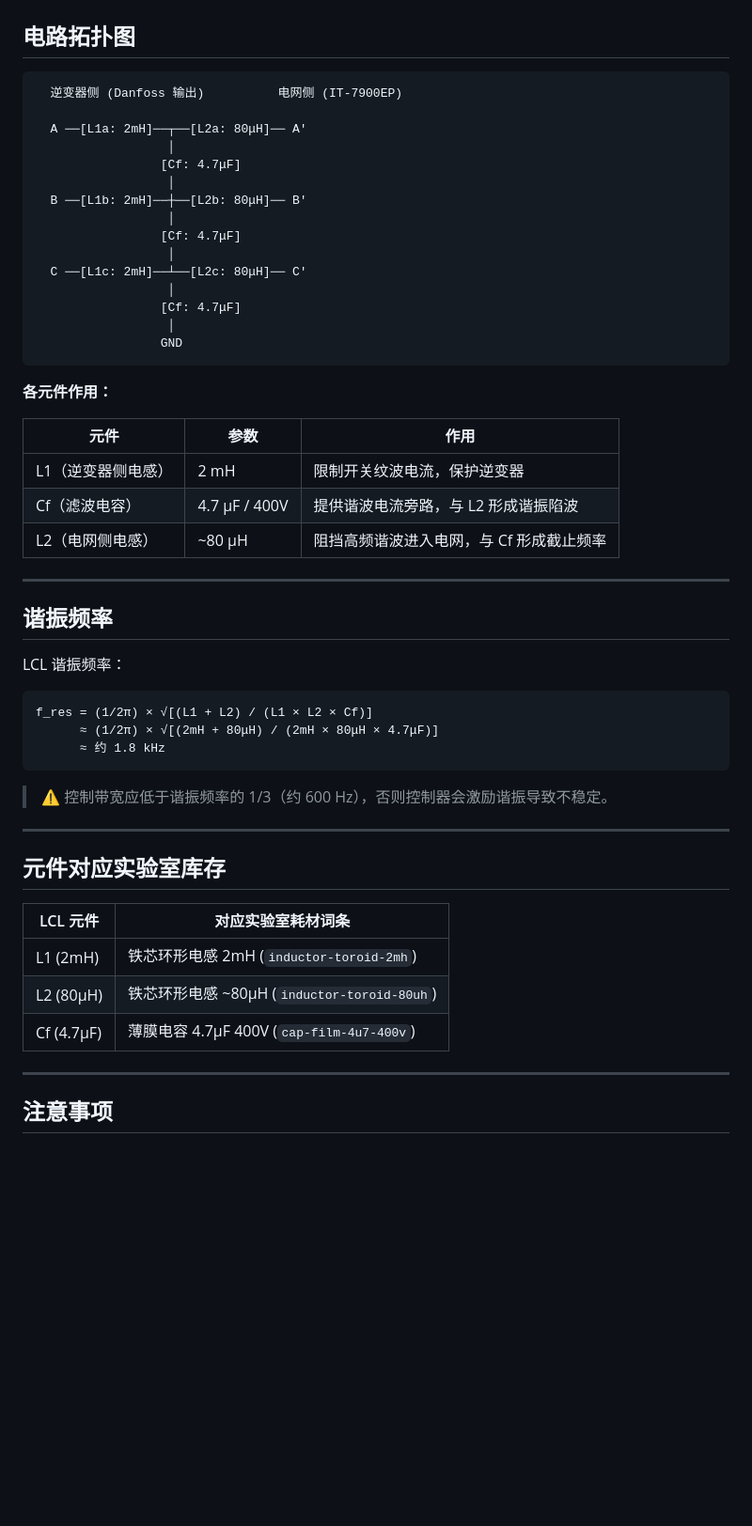
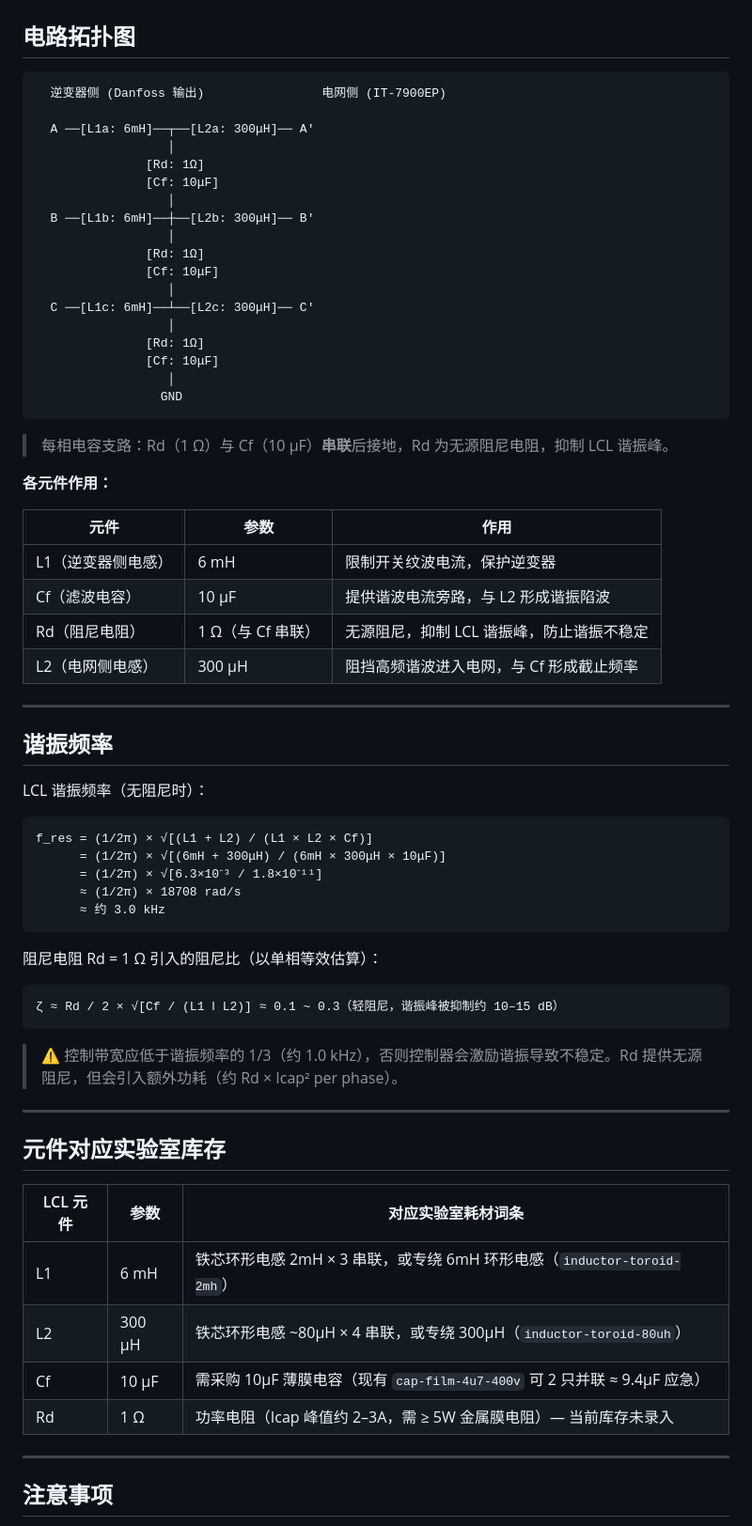
Before and after one commit to programmlearner/zhu-lab-equipment, a Markdown page: content/equipment/lcl-filter.md, the part around one of its changes. Shown at 94% size. GitHub-like rendering; blank space fills up the shorter version.

Commit message:
update: LCL filter parameters to v2.0 (L1=6mH, L2=300μH, Cf=10μF+Rd=1Ω)
- L1 (inverter-side): 2mH → 6mH
- L2 (grid-side): ~80μH → 300μH
- Cf: 4.7μF → 10μF with 1Ω series damping resistor (passive damping)
- Update resonant frequency: ~1.8kHz → ~3.0kHz
- Update topology diagram to show Rd in series with Cf
- Update component inventory table with revised BOM notes
- Add damping ratio estimation note

Co-Authored-By: Claude Opus 4.7 (1M context) <noreply@anthropic.com>

````diff
--- a/content/equipment/lcl-filter.md
+++ b/content/equipment/lcl-filter.md
@@ -40,54 +41,69 @@ LCL 滤波器是并网逆变器与电网之间的无源接口，用于衰减逆
 ## 电路拓扑图
 
 ```
-  逆变器侧 (Danfoss 输出)          电网侧 (IT-7900EP)
+  逆变器侧 (Danfoss 输出)                电网侧 (IT-7900EP)
 
-  A ──[L1a: 2mH]──┬──[L2a: 80μH]── A'
+  A ──[L1a: 6mH]──┬──[L2a: 300μH]── A'
                   │
-                 [Cf: 4.7μF]
+               [Rd: 1Ω]
+               [Cf: 10μF]
                   │
-  B ──[L1b: 2mH]──┼──[L2b: 80μH]── B'
+  B ──[L1b: 6mH]──┼──[L2b: 300μH]── B'
                   │
-                 [Cf: 4.7μF]
+               [Rd: 1Ω]
+               [Cf: 10μF]
                   │
-  C ──[L1c: 2mH]──┴──[L2c: 80μH]── C'
+  C ──[L1c: 6mH]──┴──[L2c: 300μH]── C'
                   │
-                 [Cf: 4.7μF]
+               [Rd: 1Ω]
+               [Cf: 10μF]
                   │
                  GND
 ```
+
+> 每相电容支路：Rd（1 Ω）与 Cf（10 μF）**串联**后接地，Rd 为无源阻尼电阻，抑制 LCL 谐振峰。
 
 **各元件作用：**
 
 | 元件 | 参数 | 作用 |
 |------|------|------|
-| L1（逆变器侧电感） | 2 mH | 限制开关纹波电流，保护逆变器 |
-| Cf（滤波电容） | 4.7 μF / 400V | 提供谐波电流旁路，与 L2 形成谐振陷波 |
-| L2（电网侧电感） | ~80 μH | 阻挡高频谐波进入电网，与 Cf 形成截止频率 |
+| L1（逆变器侧电感） | 6 mH | 限制开关纹波电流，保护逆变器 |
+| Cf（滤波电容） | 10 μF | 提供谐波电流旁路，与 L2 形成谐振陷波 |
+| Rd（阻尼电阻） | 1 Ω（与 Cf 串联） | 无源阻尼，抑制 LCL 谐振峰，防止谐振不稳定 |
+| L2（电网侧电感） | 300 μH | 阻挡高频谐波进入电网，与 Cf 形成截止频率 |
 
 ---
 
 ## 谐振频率
 
-LCL 谐振频率：
+LCL 谐振频率（无阻尼时）：
 
 ```
 f_res = (1/2π) × √[(L1 + L2) / (L1 × L2 × Cf)]
-      ≈ (1/2π) × √[(2mH + 80μH) / (2mH × 80μH × 4.7μF)]
-      ≈ 约 1.8 kHz
+      = (1/2π) × √[(6mH + 300μH) / (6mH × 300μH × 10μF)]
+      = (1/2π) × √[6.3×10⁻³ / 1.8×10⁻¹¹]
+      ≈ (1/2π) × 18708 rad/s
+      ≈ 约 3.0 kHz
 ```
 
-> ⚠️ 控制带宽应低于谐振频率的 1/3（约 600 Hz），否则控制器会激励谐振导致不稳定。
+阻尼电阻 Rd = 1 Ω 引入的阻尼比（以单相等效估算）：
+
+```
+ζ ≈ Rd / 2 × √[Cf / (L1 ‖ L2)] ≈ 0.1 ~ 0.3（轻阻尼，谐振峰被抑制约 10–15 dB）
+```
+
+> ⚠️ 控制带宽应低于谐振频率的 1/3（约 1.0 kHz），否则控制器会激励谐振导致不稳定。Rd 提供无源阻尼，但会引入额外功耗（约 Rd × Icap² per phase）。
 
 ---
 
 ## 元件对应实验室库存
 
-| LCL 元件 | 对应实验室耗材词条 |
-|----------|-----------------|
-| L1 (2mH) | 铁芯环形电感 2mH (`inductor-toroid-2mh`) |
-| L2 (80μH) | 铁芯环形电感 ~80μH (`inductor-toroid-80uh`) |
-| Cf (4.7μF) | 薄膜电容 4.7μF 400V (`cap-film-4u7-400v`) |
+| LCL 元件 | 参数 | 对应实验室耗材词条 |
+|----------|------|-----------------|
+| L1 | 6 mH | 铁芯环形电感 2mH × 3 串联，或专绕 6mH 环形电感（`inductor-toroid-2mh`） |
+| L2 | 300 μH | 铁芯环形电感 ~80μH × 4 串联，或专绕 300μH（`inductor-toroid-80uh`） |
+| Cf | 10 μF | 需采购 10μF 薄膜电容（现有 `cap-film-4u7-400v` 可 2 只并联 ≈ 9.4μF 应急） |
+| Rd | 1 Ω | 功率电阻（Icap 峰值约 2–3A，需 ≥ 5W 金属膜电阻）— 当前库存未录入 |
 
 ---
 
````
Also changed, not shown: other parts of content/equipment/lcl-filter.md (+7 -6 lines).
